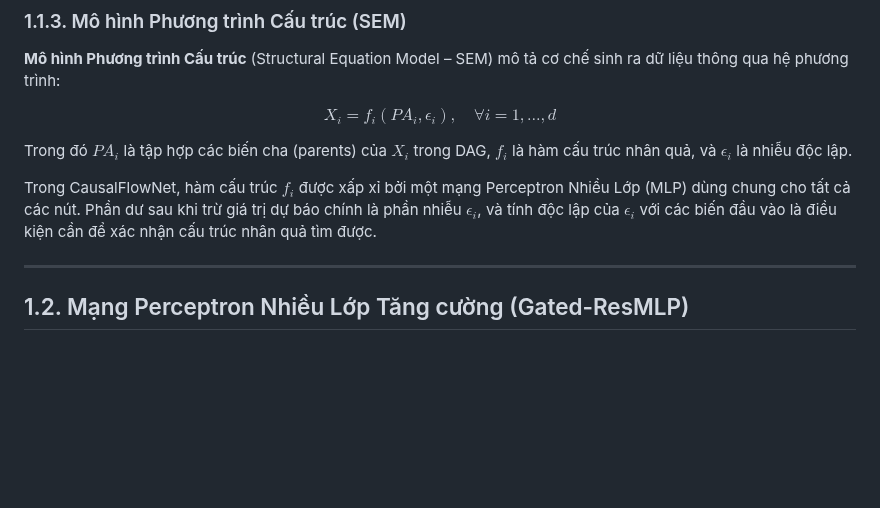
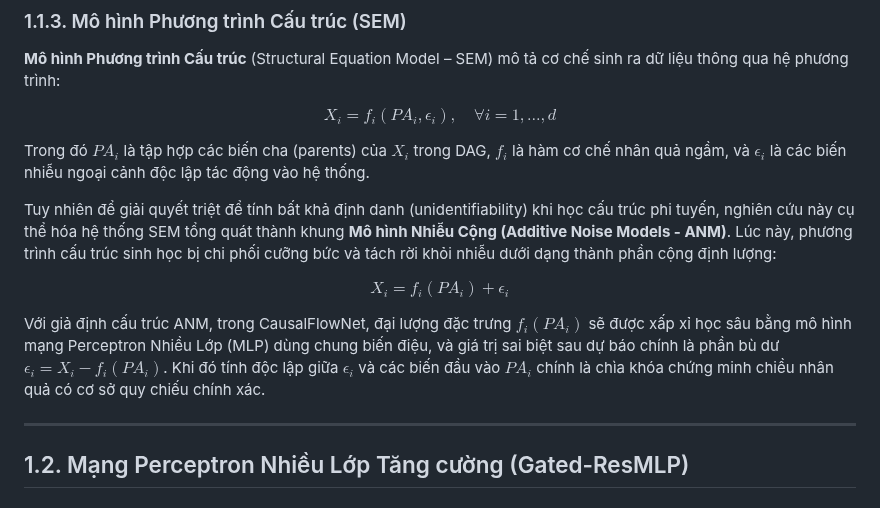
Before and after one commit to manhthai1706/CausalFlowNet, a Markdown page: docx/Chuong1_CoSoLyThuyet.md, the part around the change. Drawn GitHub-style; blank space fills up the shorter version.

Commit message:
Add Additive Noise Model (ANM) definition to Chapter 1 to ensure theoretical consistency with Chapter 2

```diff
--- a/docx/Chuong1_CoSoLyThuyet.md
+++ b/docx/Chuong1_CoSoLyThuyet.md
@@ -30,9 +30,13 @@ Trong đó $W \in \mathbb{R}^{d \times d}$ là ma trận trọng số kề kích
 
 $$ X_i = f_i(PA_i, \epsilon_i), \quad \forall i = 1, \dots, d $$
 
-Trong đó $PA_i$ là tập hợp các biến cha (parents) của $X_i$ trong DAG, $f_i$ là hàm cấu trúc nhân quả, và $\epsilon_i$ là nhiễu độc lập.
+Trong đó $PA_i$ là tập hợp các biến cha (parents) của $X_i$ trong DAG, $f_i$ là hàm cơ chế nhân quả ngầm, và $\epsilon_i$ là các biến nhiễu ngoại cảnh độc lập tác động vào hệ thống.
 
-Trong CausalFlowNet, hàm cấu trúc $f_i$ được xấp xỉ bởi một mạng Perceptron Nhiều Lớp (MLP) dùng chung cho tất cả các nút. Phần dư sau khi trừ giá trị dự báo chính là phần nhiễu $\epsilon_i$, và tính độc lập của $\epsilon_i$ với các biến đầu vào là điều kiện cần để xác nhận cấu trúc nhân quả tìm được.
+Tuy nhiên để giải quyết triệt để tính bất khả định danh (unidentifiability) khi học cấu trúc phi tuyến, nghiên cứu này cụ thể hóa hệ thống SEM tổng quát thành khung **Mô hình Nhiễu Cộng (Additive Noise Models - ANM)**. Lúc này, phương trình cấu trúc sinh học bị chi phối cưỡng bức và tách rời khỏi nhiễu dưới dạng thành phần cộng định lượng:
+
+$$ X_i = f_i(PA_i) + \epsilon_i $$
+
+Với giả định cấu trúc ANM, trong CausalFlowNet, đại lượng đặc trưng $f_i(PA_i)$ sẽ được xấp xỉ học sâu bằng mô hình mạng Perceptron Nhiều Lớp (MLP) dùng chung biến điệu, và giá trị sai biệt sau dự báo chính là phần bù dư $\epsilon_i = X_i - f_i(PA_i)$. Khi đó tính độc lập giữa $\epsilon_i$ và các biến đầu vào $PA_i$ chính là chìa khóa chứng minh chiều nhân quả có cơ sở quy chiếu chính xác.
 
 ---
 
```
